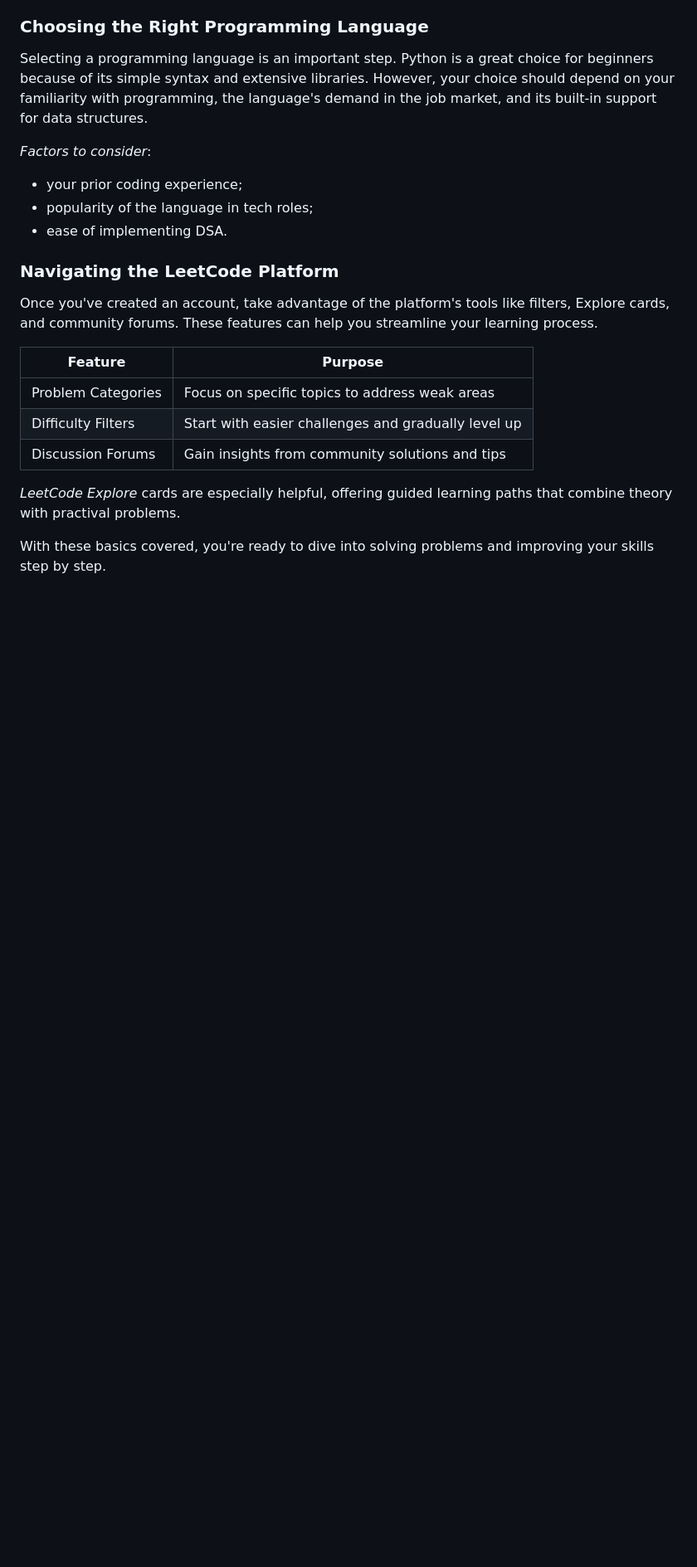
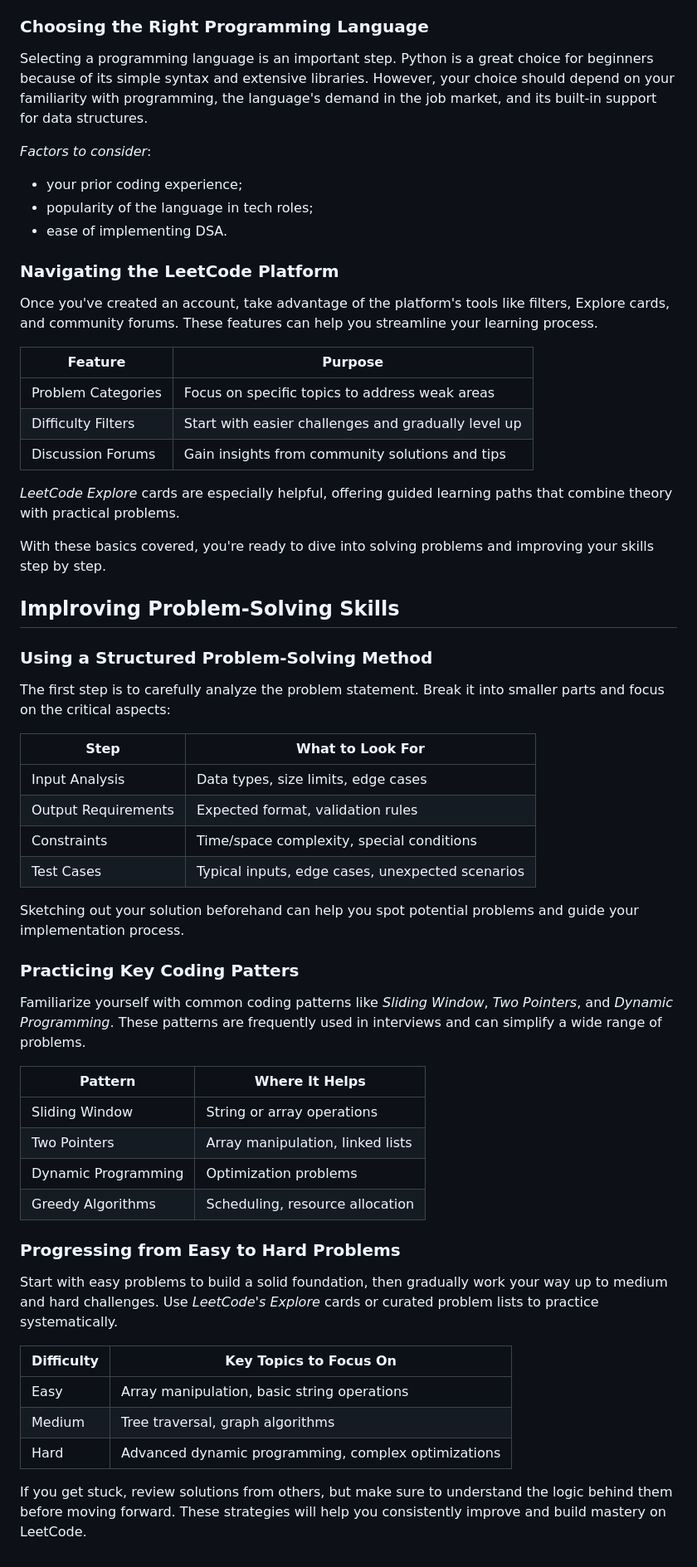
Before and after one commit to CorgiPuppy/notes, a Markdown page: leetcode/guide.md, the part around the change. Shown: that part at 83% size. Drawn GitHub-style; blank space fills up the shorter version.

Commit message:
feat: add some guide's topics.

```diff
--- a/leetcode/guide.md
+++ b/leetcode/guide.md
@@ -59,6 +59,44 @@ Once you've created an account, take advantage of the platform's tools like filt
 | Difficulty Filters | Start with easier challenges and gradually level up |
 | Discussion Forums | Gain insights from community solutions and tips |
 
-*LeetCode Explore* cards are especially helpful, offering guided learning paths that combine theory with practival problems.
+*LeetCode Explore* cards are especially helpful, offering guided learning paths that combine theory with practical problems.
 
 With these basics covered, you're ready to dive into solving problems and improving your skills step by step.
+
+## Implroving Problem-Solving Skills
+
+### Using a Structured Problem-Solving Method
+
+The first step is to carefully analyze the problem statement. Break it into smaller parts and focus on the critical aspects:
+
+| Step | What to Look For |
+| ---- | ---------------- |
+| Input Analysis | Data types, size limits, edge cases |
+| Output Requirements | Expected format, validation rules |
+| Constraints | Time/space complexity, special conditions |
+| Test Cases | Typical inputs, edge cases, unexpected scenarios |
+
+Sketching out your solution beforehand can help you spot potential problems and guide your implementation process.
+
+### Practicing Key Coding Patters
+
+Familiarize yourself with common coding patterns like *Sliding Window*, *Two Pointers*, and *Dynamic Programming*. These patterns are frequently used in interviews and can simplify a wide range of problems.
+
+| Pattern | Where It Helps |
+| ------- | -------------- |
+| Sliding Window | String or array operations |
+| Two Pointers | Array manipulation, linked lists |
+| Dynamic Programming | Optimization problems |
+| Greedy Algorithms | Scheduling, resource allocation |
+
+### Progressing from Easy to Hard Problems
+
+Start with easy problems to build a solid foundation, then gradually work your way up to medium and hard challenges. Use *LeetCode's Explore* cards or curated problem lists to practice systematically.
+
+| Difficulty | Key Topics to Focus On |
+| ---------- | ---------------------- |
+| Easy | Array manipulation, basic string operations |
+| Medium | Tree traversal, graph algorithms |
+| Hard | Advanced dynamic programming, complex optimizations |
+
+If you get stuck, review solutions from others, but make sure to understand the logic behind them before moving forward. These strategies will help you consistently improve and build mastery on LeetCode.
```
